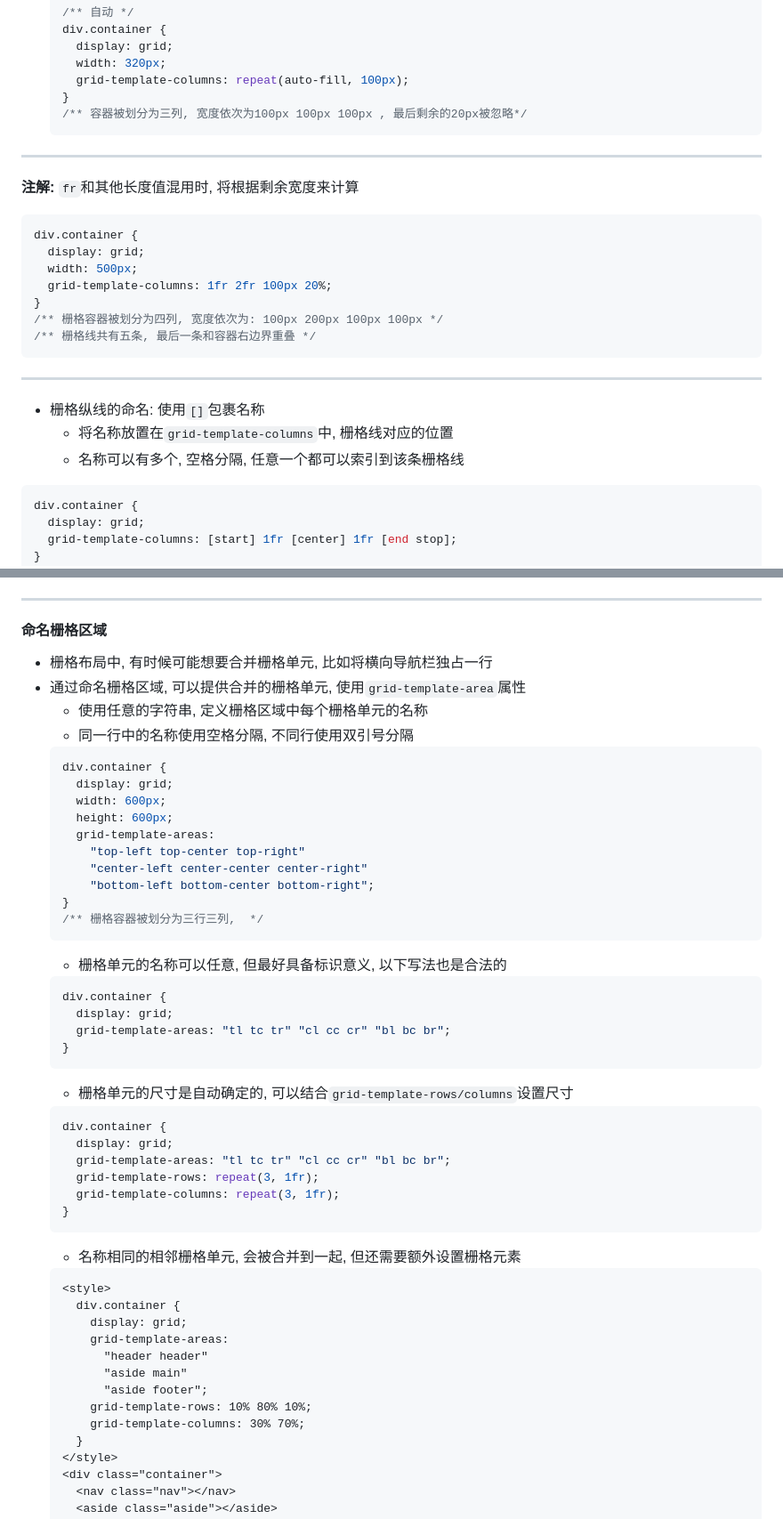
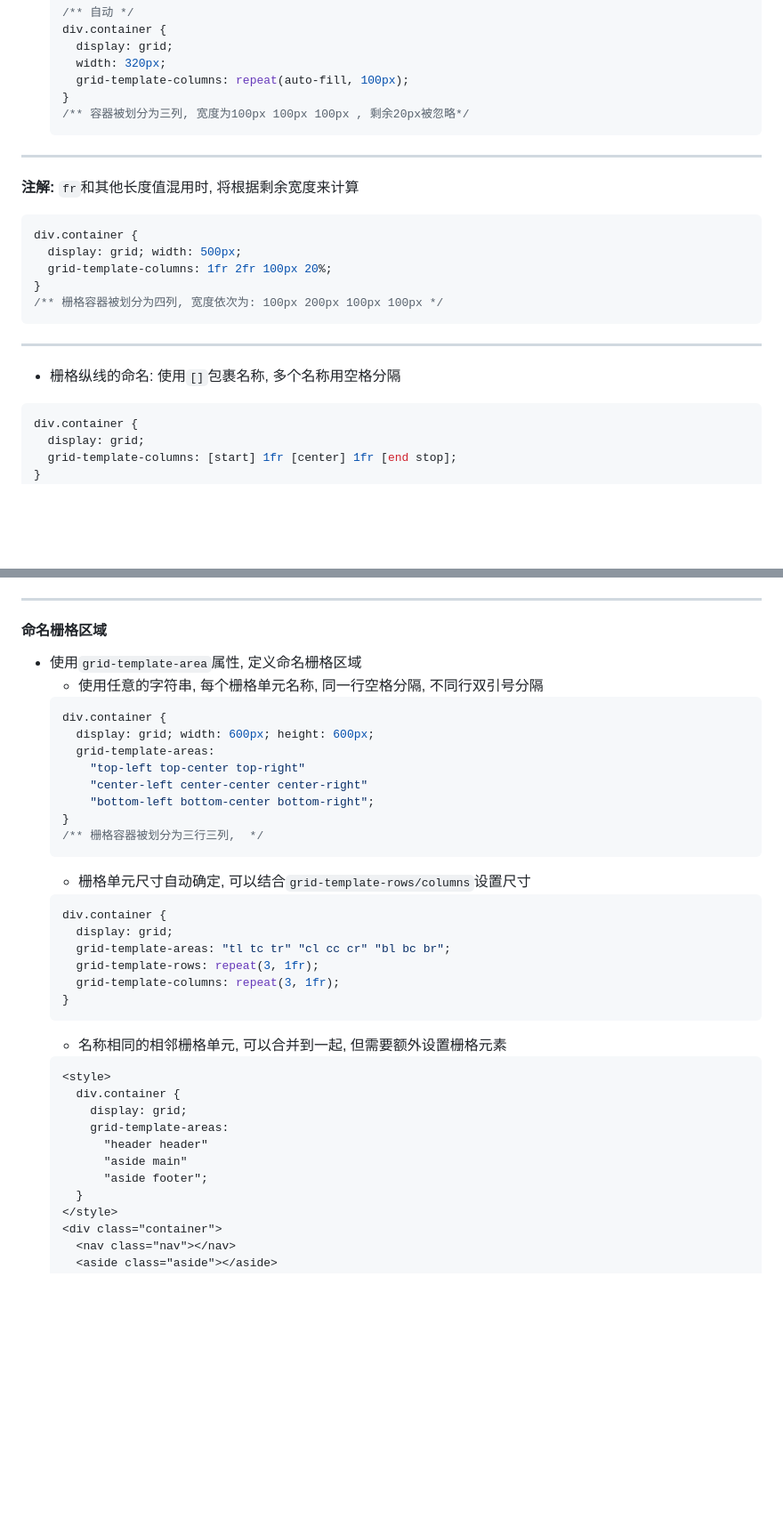
Before and after one commit to FrackCheung/study-notes, a Markdown page: CSS笔记/Notes/CSS 栅格布局.md, 2 parts joined by grey strips. Shown: that part at 89% size. Drawn GitHub-style; blank space fills up the shorter version.

````diff
--- a/CSS笔记/Notes/CSS 栅格布局.md
+++ b/CSS笔记/Notes/CSS 栅格布局.md
@@ -104,23 +96,19 @@ div.container {
     width: 320px;
     grid-template-columns: repeat(auto-fill, 100px);
   }
-  /** 容器被划分为三列, 宽度依次为100px 100px 100px , 最后剩余的20px被忽略*/
+  /** 容器被划分为三列, 宽度为100px 100px 100px , 剩余20px被忽略*/
   ```
 ***
 **注解:** `fr`和其他长度值混用时, 将根据剩余宽度来计算
 ```CSS
 div.container {
-  display: grid;
-  width: 500px;
+  display: grid; width: 500px;
   grid-template-columns: 1fr 2fr 100px 20%;
 }
 /** 栅格容器被划分为四列, 宽度依次为: 100px 200px 100px 100px */
-/** 栅格线共有五条, 最后一条和容器右边界重叠 */
 ```
 ***
-+ 栅格纵线的命名: 使用`[]`包裹名称
-  - 将名称放置在`grid-template-columns`中, 栅格线对应的位置
-  - 名称可以有多个, 空格分隔, 任意一个都可以索引到该条栅格线
++ 栅格纵线的命名: 使用`[]`包裹名称, 多个名称用空格分隔
 ```CSS
 div.container {
   display: grid;
@@ -149,15 +135,11 @@ div.container {
 ***
 
 #### 命名栅格区域
-+ 栅格布局中, 有时候可能想要合并栅格单元, 比如将横向导航栏独占一行
-+ 通过命名栅格区域, 可以提供合并的栅格单元, 使用`grid-template-area`属性
-  - 使用任意的字符串, 定义栅格区域中每个栅格单元的名称
-  - 同一行中的名称使用空格分隔, 不同行使用双引号分隔
++ 使用`grid-template-area`属性, 定义命名栅格区域
+  - 使用任意的字符串, 每个栅格单元名称, 同一行空格分隔, 不同行双引号分隔
   ```CSS
   div.container {
-    display: grid;
-    width: 600px;
-    height: 600px;
+    display: grid; width: 600px; height: 600px;
     grid-template-areas:
       "top-left top-center top-right"
       "center-left center-center center-right"
@@ -165,14 +147,7 @@ div.container {
   }
   /** 栅格容器被划分为三行三列,  */
   ```
-  - 栅格单元的名称可以任意, 但最好具备标识意义, 以下写法也是合法的
-  ```CSS
-  div.container {
-    display: grid;
-    grid-template-areas: "tl tc tr" "cl cc cr" "bl bc br";
-  }
-  ```
-  - 栅格单元的尺寸是自动确定的, 可以结合`grid-template-rows/columns`设置尺寸
+  - 栅格单元尺寸自动确定, 可以结合`grid-template-rows/columns`设置尺寸
   ```CSS
   div.container {
     display: grid;
@@ -181,7 +156,7 @@ div.container {
     grid-template-columns: repeat(3, 1fr);
   }
   ```
-  - 名称相同的相邻栅格单元, 会被合并到一起, 但还需要额外设置栅格元素
+  - 名称相同的相邻栅格单元, 可以合并到一起, 但需要额外设置栅格元素
   ```HTML
   <style>
     div.container {
@@ -190,8 +165,6 @@ div.container {
         "header header"
         "aside main"
         "aside footer";
-      grid-template-rows: 10% 80% 10%;
-      grid-template-columns: 30% 70%;
     }
   </style>
   <div class="container">
````
Also changed, not shown: other parts of CSS笔记/Notes/CSS 栅格布局.md (+15 -54 lines).
